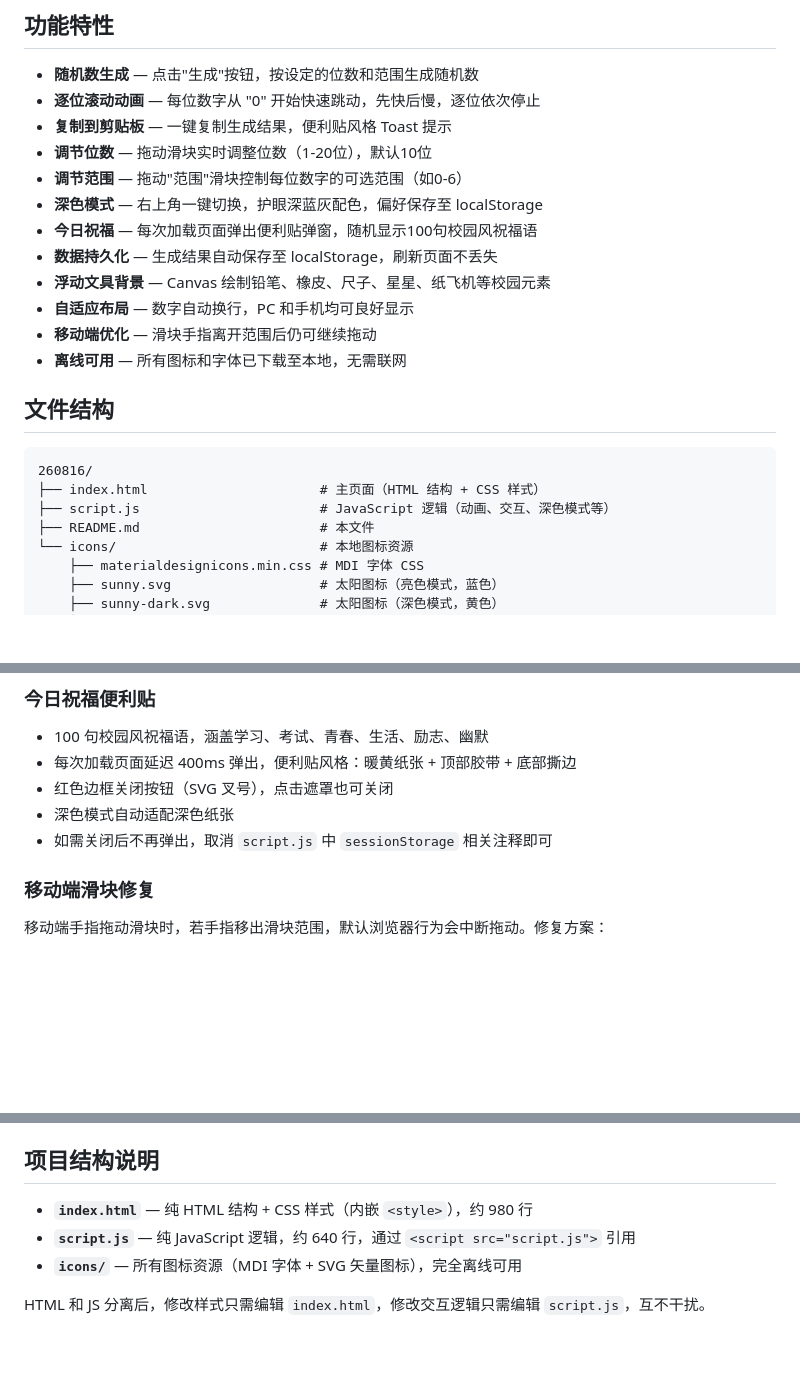
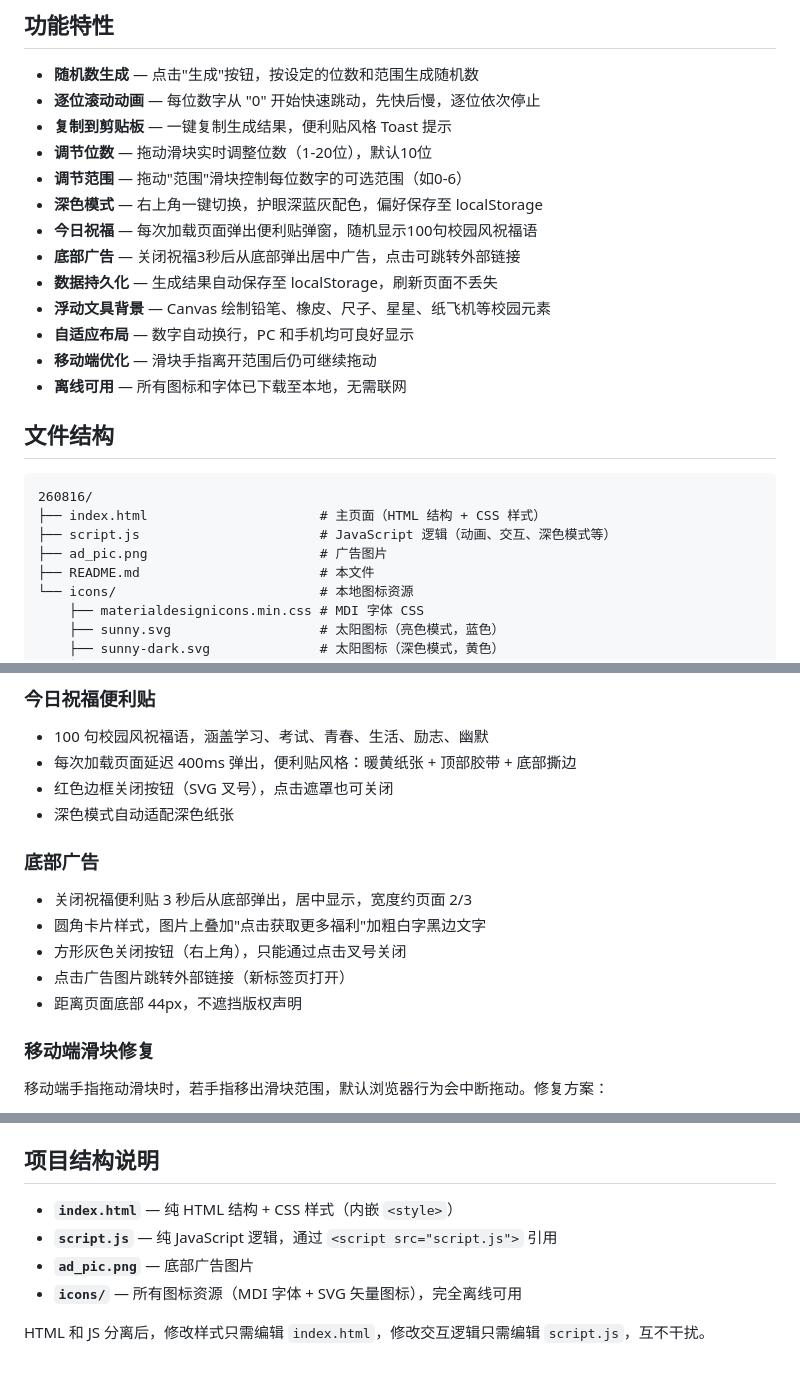
Before and after one commit to grittywang/random_num, a Markdown page: README.md, 3 parts joined by grey strips. Drawn GitHub-style; blank space fills up the shorter version.

```diff
--- a/README.md
+++ b/README.md
@@ -11,6 +11,7 @@
 - **调节范围** — 拖动"范围"滑块控制每位数字的可选范围（如0-6）
 - **深色模式** — 右上角一键切换，护眼深蓝灰配色，偏好保存至 localStorage
 - **今日祝福** — 每次加载页面弹出便利贴弹窗，随机显示100句校园风祝福语
+- **底部广告** — 关闭祝福3秒后从底部弹出居中广告，点击可跳转外部链接
 - **数据持久化** — 生成结果自动保存至 localStorage，刷新页面不丢失
 - **浮动文具背景** — Canvas 绘制铅笔、橡皮、尺子、星星、纸飞机等校园元素
 - **自适应布局** — 数字自动换行，PC 和手机均可良好显示
@@ -23,6 +24,7 @@
 260816/
 ├── index.html                      # 主页面（HTML 结构 + CSS 样式）
 ├── script.js                       # JavaScript 逻辑（动画、交互、深色模式等）
+├── ad_pic.png                      # 广告图片
 ├── README.md                       # 本文件
 └── icons/                          # 本地图标资源
     ├── materialdesignicons.min.css # MDI 字体 CSS
@@ -90,7 +92,14 @@ $headerIcon.animate([
 - 每次加载页面延迟 400ms 弹出，便利贴风格：暖黄纸张 + 顶部胶带 + 底部撕边
 - 红色边框关闭按钮（SVG 叉号），点击遮罩也可关闭
 - 深色模式自动适配深色纸张
-- 如需关闭后不再弹出，取消 `script.js` 中 `sessionStorage` 相关注释即可
+
+### 底部广告
+
+- 关闭祝福便利贴 3 秒后从底部弹出，居中显示，宽度约页面 2/3
+- 圆角卡片样式，图片上叠加"点击获取更多福利"加粗白字黑边文字
+- 方形灰色关闭按钮（右上角），只能通过点击叉号关闭
+- 点击广告图片跳转外部链接（新标签页打开）
+- 距离页面底部 44px，不遮挡版权声明
 
 ### 移动端滑块修复
 
@@ -148,8 +157,9 @@ $headerIcon.animate([
 
 ## 项目结构说明
 
-- **`index.html`** — 纯 HTML 结构 + CSS 样式（内嵌 `<style>`），约 980 行
-- **`script.js`** — 纯 JavaScript 逻辑，约 640 行，通过 `<script src="script.js">` 引用
+- **`index.html`** — 纯 HTML 结构 + CSS 样式（内嵌 `<style>`）
+- **`script.js`** — 纯 JavaScript 逻辑，通过 `<script src="script.js">` 引用
+- **`ad_pic.png`** — 底部广告图片
 - **`icons/`** — 所有图标资源（MDI 字体 + SVG 矢量图标），完全离线可用
 
 HTML 和 JS 分离后，修改样式只需编辑 `index.html`，修改交互逻辑只需编辑 `script.js`，互不干扰。
```
Also changed, not shown: other parts of README.md (+1 -1 lines).
